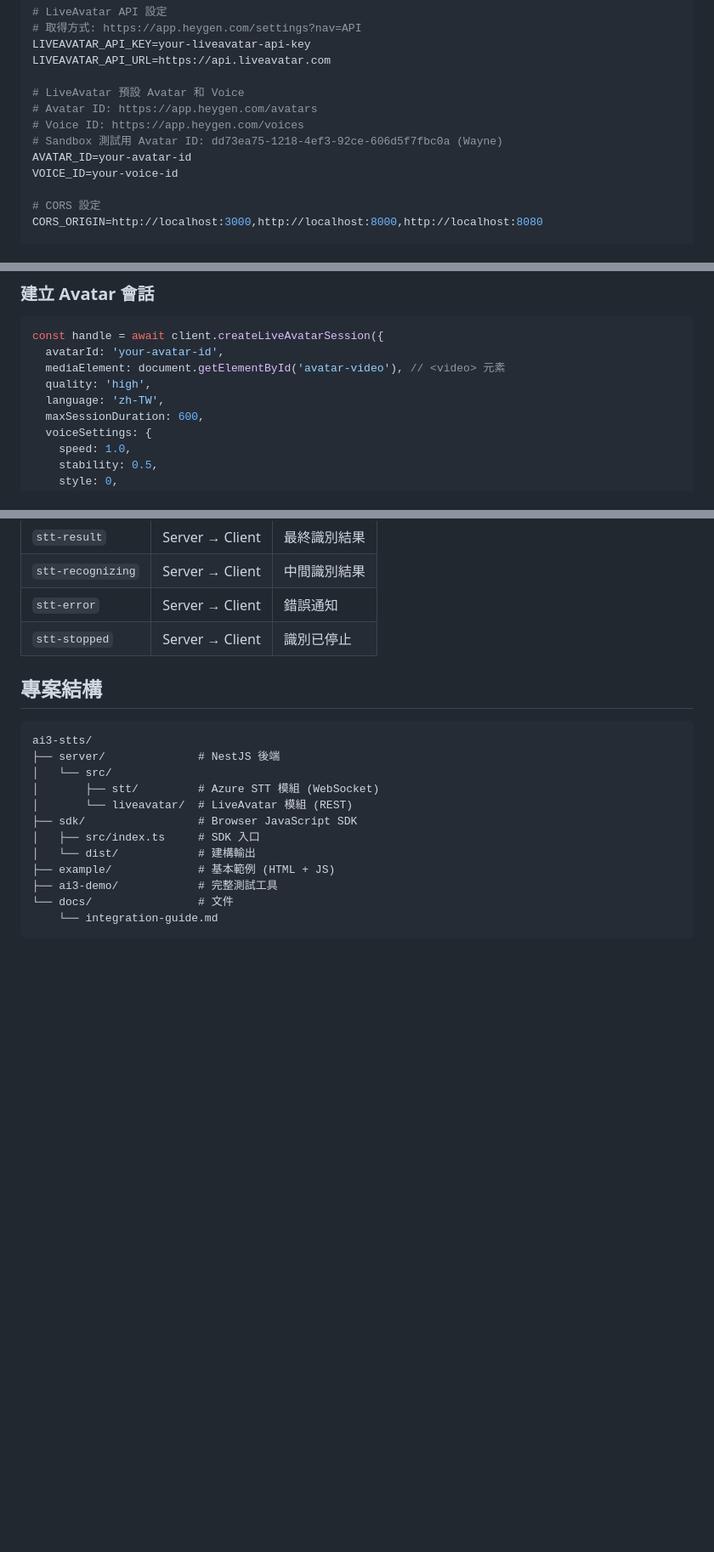
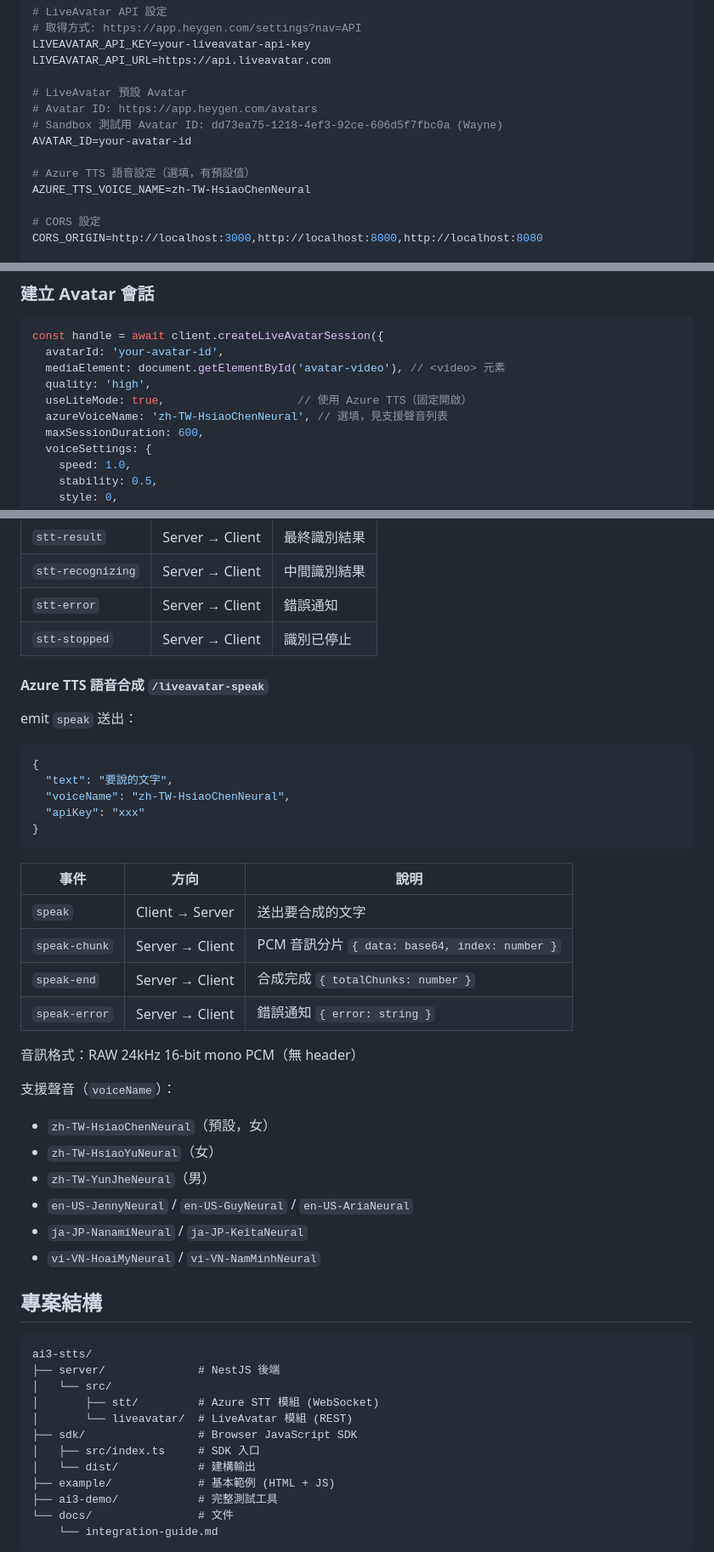
Before and after one commit to overdigi/ai3-stts, a Markdown page: README.md, 3 parts joined by grey strips. Shown at 85% size. Rendered like a GitHub page; blank space fills up the shorter version.

Commit message:
docs: update README for Azure TTS, remove ElevenLabs/language references

````diff
--- a/README.md
+++ b/README.md
@@ -64,12 +65,13 @@ AZURE_SPEECH_REGION=japaneast
 LIVEAVATAR_API_KEY=your-liveavatar-api-key
 LIVEAVATAR_API_URL=https://api.liveavatar.com
 
-# LiveAvatar 預設 Avatar 和 Voice
+# LiveAvatar 預設 Avatar
 # Avatar ID: https://app.heygen.com/avatars
-# Voice ID: https://app.heygen.com/voices
 # Sandbox 測試用 Avatar ID: dd73ea75-1218-4ef3-92ce-606d5f7fbc0a (Wayne)
 AVATAR_ID=your-avatar-id
-VOICE_ID=your-voice-id
+
+# Azure TTS 語音設定（選填，有預設值）
+AZURE_TTS_VOICE_NAME=zh-TW-HsiaoChenNeural
 
 # CORS 設定
 CORS_ORIGIN=http://localhost:3000,http://localhost:8000,http://localhost:8080
@@ -112,7 +114,8 @@ const handle = await client.createLiveAvatarSession({
   avatarId: 'your-avatar-id',
   mediaElement: document.getElementById('avatar-video'), // <video> 元素
   quality: 'high',
-  language: 'zh-TW',
+  useLiteMode: true,                    // 使用 Azure TTS（固定開啟）
+  azureVoiceName: 'zh-TW-HsiaoChenNeural', // 選填，見支援聲音列表
   maxSessionDuration: 600,
   voiceSettings: {
     speed: 1.0,
@@ -263,6 +266,34 @@ sttSession.stop();
 | `stt-recognizing` | Server → Client | 中間識別結果 |
 | `stt-error` | Server → Client | 錯誤通知 |
 | `stt-stopped` | Server → Client | 識別已停止 |
+
+#### Azure TTS 語音合成 `/liveavatar-speak`
+
+emit `speak` 送出：
+```json
+{
+  "text": "要說的文字",
+  "voiceName": "zh-TW-HsiaoChenNeural",
+  "apiKey": "xxx"
+}
+```
+
+| 事件 | 方向 | 說明 |
+|------|------|------|
+| `speak` | Client → Server | 送出要合成的文字 |
+| `speak-chunk` | Server → Client | PCM 音訊分片 `{ data: base64, index: number }` |
+| `speak-end` | Server → Client | 合成完成 `{ totalChunks: number }` |
+| `speak-error` | Server → Client | 錯誤通知 `{ error: string }` |
+
+音訊格式：RAW 24kHz 16-bit mono PCM（無 header）
+
+支援聲音（`voiceName`）：
+- `zh-TW-HsiaoChenNeural`（預設，女）
+- `zh-TW-HsiaoYuNeural`（女）
+- `zh-TW-YunJheNeural`（男）
+- `en-US-JennyNeural` / `en-US-GuyNeural` / `en-US-AriaNeural`
+- `ja-JP-NanamiNeural` / `ja-JP-KeitaNeural`
+- `vi-VN-HoaiMyNeural` / `vi-VN-NamMinhNeural`
 
 ## 專案結構
 
````
Also changed, not shown: other parts of README.md (+4 -3 lines).
